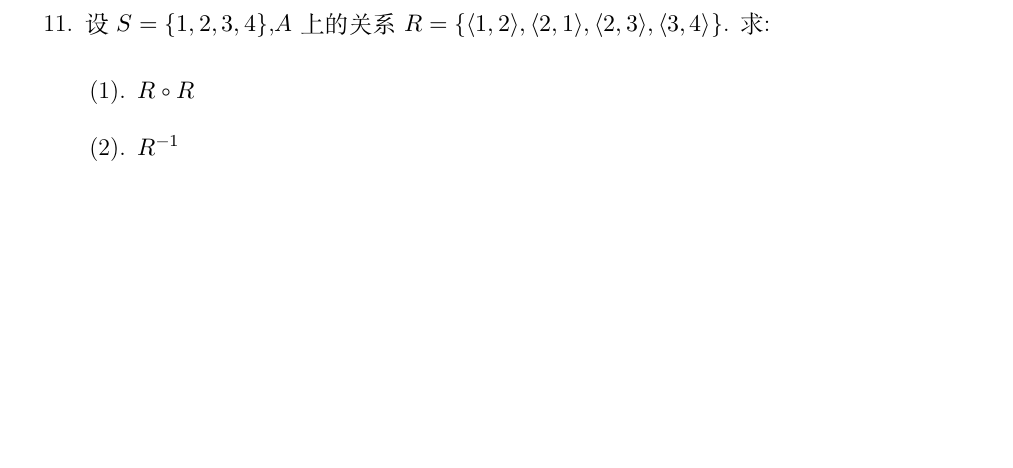
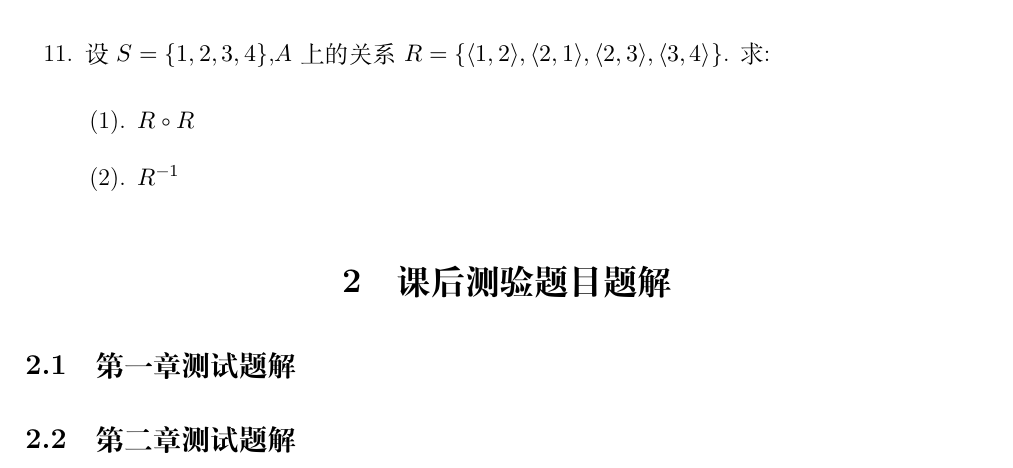
Before and after one commit to nsyhfxc/Lisan-math, a LaTeX document (main.tex, which reads chapter/answer.tex): part of page 10 of 10, cut so that both start at the same text, the shorter picture padded with empty space. Compiled offline with XeLaTeX.

Commit message:
提交空的题解文件answer.tex，后续使用该文件更新题解

```diff
--- /dev/null
+++ b/chapter/answer.tex
@@ -0,0 +1,6 @@
+\section{课后测验题目题解}
+
+\subsection{第一章测试题解}
+
+
+\subsection{第二章测试题解}
```
Also changed, not shown: main.tex (+2 -0 lines), main.pdf, 5 other files.
